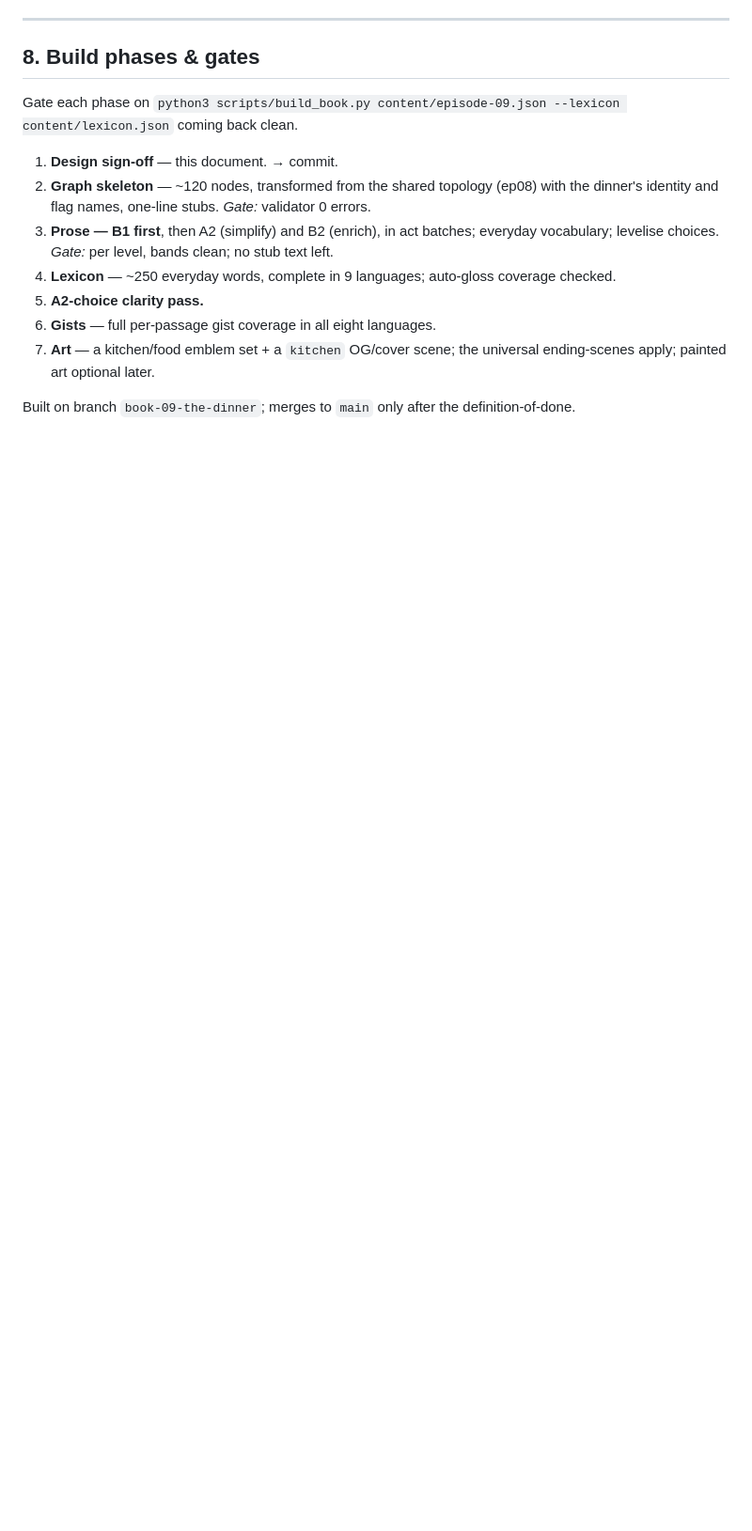
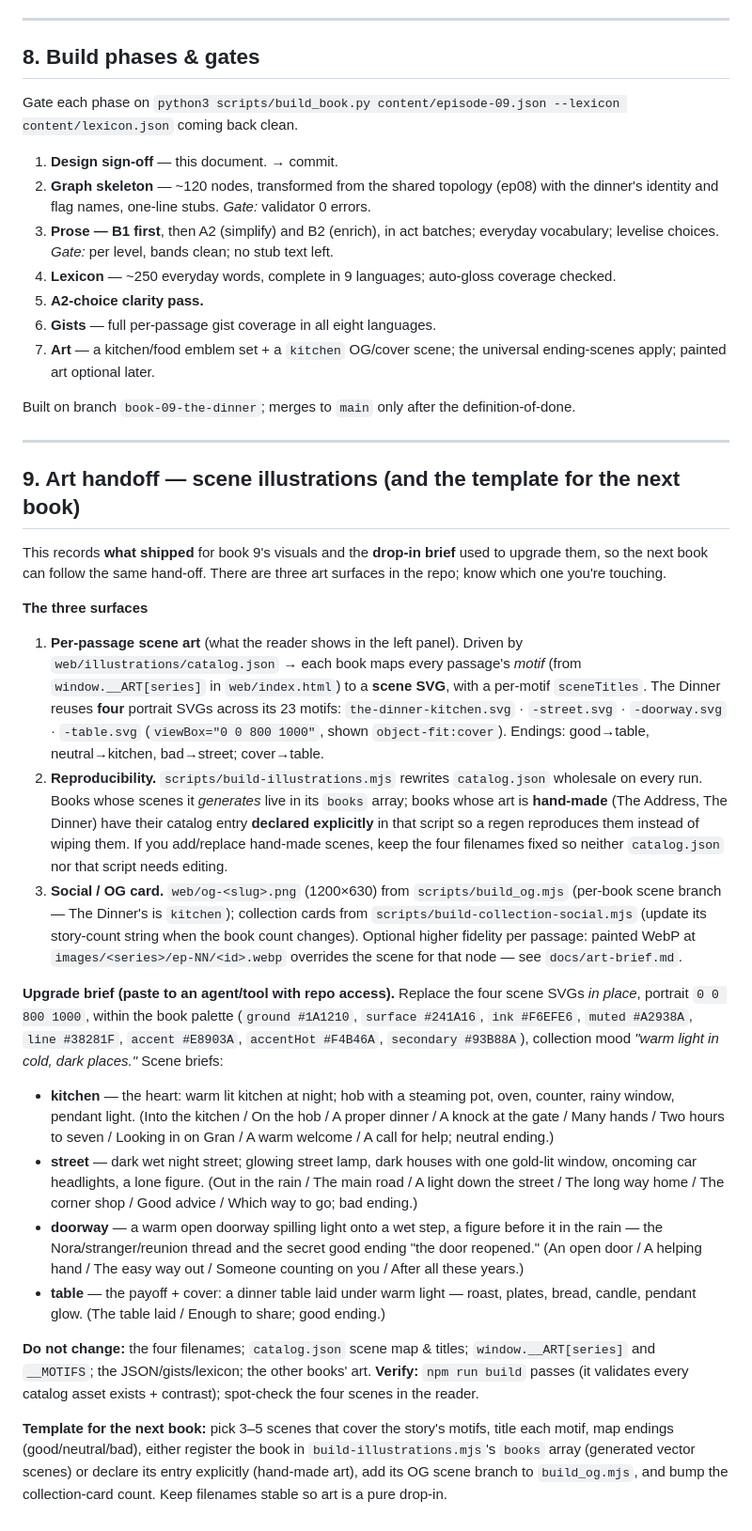
Before and after one commit to addyap2/adventure-books, a Markdown page: docs/the-dinner-design.md, the part around the change. Shown at 94% size. Rendered like a GitHub page; blank space fills up the shorter version.

Commit message:
docs(book-09): art handoff section + reusable template for the next book
Records the three art surfaces (catalog scene SVGs, the reproducibility
wiring in build-illustrations.mjs, the OG/social cards), the paste-ready
upgrade brief with per-scene direction, the drop-in constraints, and a
template checklist for future books.

Co-Authored-By: Claude Opus 4.8 <noreply@anthropic.com>

```diff
--- a/docs/the-dinner-design.md
+++ b/docs/the-dinner-design.md
@@ -212,3 +212,59 @@ content/lexicon.json` coming back clean.
    apply; painted art optional later.
 
 Built on branch `book-09-the-dinner`; merges to `main` only after the definition-of-done.
+
+---
+
+## 9. Art handoff — scene illustrations (and the template for the next book)
+
+This records **what shipped** for book 9's visuals and the **drop-in brief** used to upgrade
+them, so the next book can follow the same hand-off. There are three art surfaces in the repo;
+know which one you're touching.
+
+**The three surfaces**
+
+1. **Per-passage scene art** (what the reader shows in the left panel). Driven by
+   `web/illustrations/catalog.json` → each book maps every passage's *motif* (from
+   `window.__ART[series]` in `web/index.html`) to a **scene SVG**, with a per-motif
+   `sceneTitles`. The Dinner reuses **four** portrait SVGs across its 23 motifs:
+   `the-dinner-kitchen.svg` · `-street.svg` · `-doorway.svg` · `-table.svg`
+   (`viewBox="0 0 800 1000"`, shown `object-fit:cover`). Endings: good→table, neutral→kitchen,
+   bad→street; cover→table.
+2. **Reproducibility.** `scripts/build-illustrations.mjs` rewrites `catalog.json` wholesale on
+   every run. Books whose scenes it *generates* live in its `books` array; books whose art is
+   **hand-made** (The Address, The Dinner) have their catalog entry **declared explicitly** in
+   that script so a regen reproduces them instead of wiping them. If you add/replace hand-made
+   scenes, keep the four filenames fixed so neither `catalog.json` nor that script needs editing.
+3. **Social / OG card.** `web/og-<slug>.png` (1200×630) from `scripts/build_og.mjs` (per-book
+   scene branch — The Dinner's is `kitchen`); collection cards from
+   `scripts/build-collection-social.mjs` (update its story-count string when the book count
+   changes). Optional higher fidelity per passage: painted WebP at
+   `images/<series>/ep-NN/<id>.webp` overrides the scene for that node — see `docs/art-brief.md`.
+
+**Upgrade brief (paste to an agent/tool with repo access).** Replace the four scene SVGs *in
+place*, portrait `0 0 800 1000`, within the book palette (`ground #1A1210`, `surface #241A16`,
+`ink #F6EFE6`, `muted #A2938A`, `line #38281F`, `accent #E8903A`, `accentHot #F4B46A`,
+`secondary #93B88A`), collection mood *"warm light in cold, dark places."* Scene briefs:
+
+- **kitchen** — the heart: warm lit kitchen at night; hob with a steaming pot, oven, counter,
+  rainy window, pendant light. (Into the kitchen / On the hob / A proper dinner / A knock at the
+  gate / Many hands / Two hours to seven / Looking in on Gran / A warm welcome / A call for help;
+  neutral ending.)
+- **street** — dark wet night street; glowing street lamp, dark houses with one gold-lit window,
+  oncoming car headlights, a lone figure. (Out in the rain / The main road / A light down the
+  street / The long way home / The corner shop / Good advice / Which way to go; bad ending.)
+- **doorway** — a warm open doorway spilling light onto a wet step, a figure before it in the
+  rain — the Nora/stranger/reunion thread and the secret good ending "the door reopened." (An open
+  door / A helping hand / The easy way out / Someone counting on you / After all these years.)
+- **table** — the payoff + cover: a dinner table laid under warm light — roast, plates, bread,
+  candle, pendant glow. (The table laid / Enough to share; good ending.)
+
+**Do not change:** the four filenames; `catalog.json` scene map & titles; `window.__ART[series]`
+and `__MOTIFS`; the JSON/gists/lexicon; the other books' art. **Verify:** `npm run build` passes
+(it validates every catalog asset exists + contrast); spot-check the four scenes in the reader.
+
+**Template for the next book:** pick 3–5 scenes that cover the story's motifs, title each motif,
+map endings (good/neutral/bad), either register the book in `build-illustrations.mjs`'s `books`
+array (generated vector scenes) or declare its entry explicitly (hand-made art), add its OG scene
+branch to `build_og.mjs`, and bump the collection-card count. Keep filenames stable so art is a
+pure drop-in.
```
